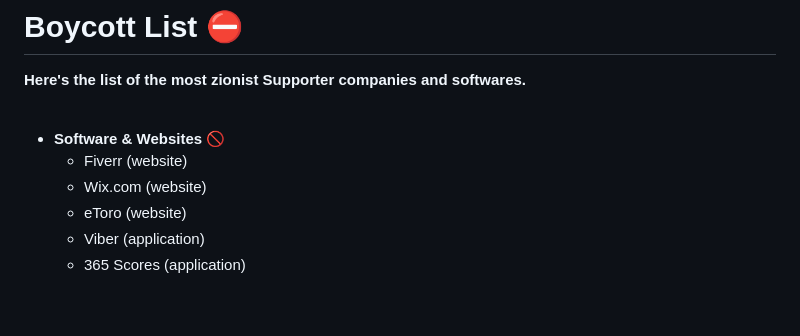
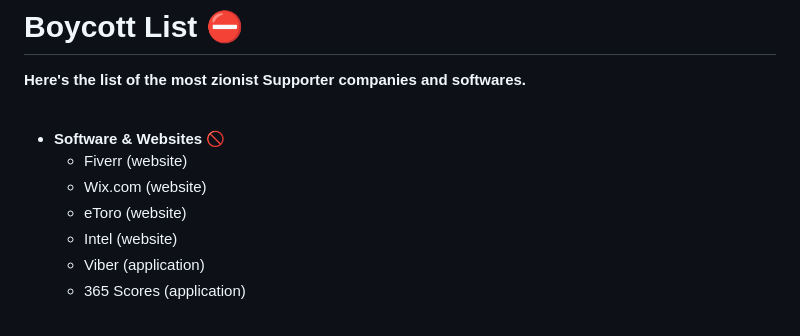
Before and after one commit to karim-eg/StandWithPalestine, a Markdown page: Boycott.md, the part around the change. GitHub-like rendering.

```diff
--- a/Boycott.md
+++ b/Boycott.md
@@ -7,6 +7,7 @@ __Here's the list of the most zionist Supporter companies and softwares.__
   - Fiverr     (website)
   - Wix.com    (website)
   - eToro      (website)
+  - Intel      (website)
   - Viber      (application)
   - 365 Scores (application)
 
```
